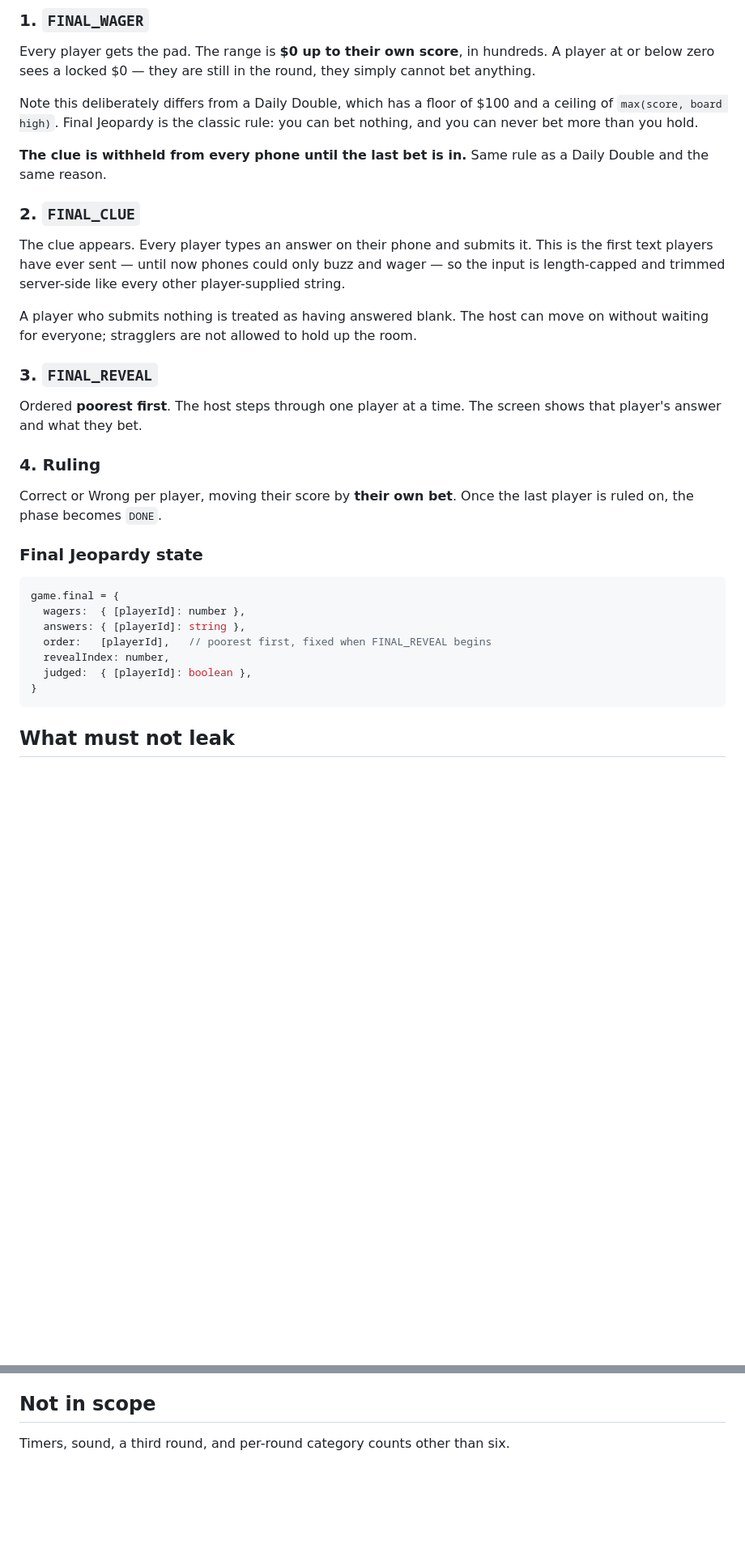
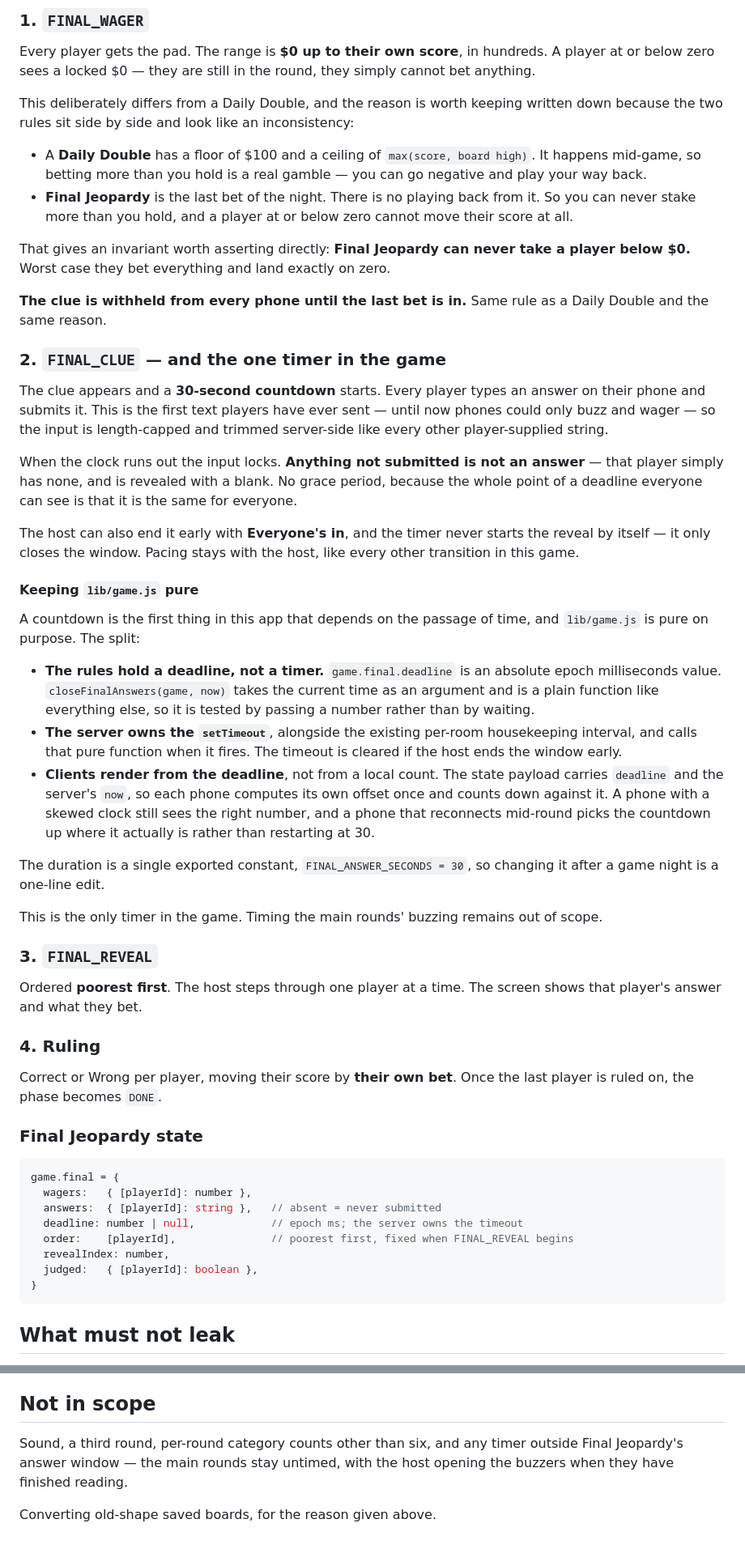
Before and after one commit to AZ-sort/Jeopardy, a Markdown page: docs/specs/2026-10-03-rounds-and-final-jeopardy-design.md, 2 parts joined by grey strips. Shown at 81% size. Drawn GitHub-style; blank space fills up the shorter version.

````diff
--- a/docs/specs/2026-10-03-rounds-and-final-jeopardy-design.md
+++ b/docs/specs/2026-10-03-rounds-and-final-jeopardy-design.md
@@ -121,23 +119,63 @@ Every player gets the pad. The range is **$0 up to their own score**, in
 hundreds. A player at or below zero sees a locked $0 — they are still in the
 round, they simply cannot bet anything.
 
-Note this deliberately differs from a Daily Double, which has a floor of $100
-and a ceiling of `max(score, board high)`. Final Jeopardy is the classic rule:
-you can bet nothing, and you can never bet more than you hold.
+This deliberately differs from a Daily Double, and the reason is worth keeping
+written down because the two rules sit side by side and look like an
+inconsistency:
+
+- A **Daily Double** has a floor of $100 and a ceiling of `max(score, board
+  high)`. It happens mid-game, so betting more than you hold is a real gamble
+  — you can go negative and play your way back.
+- **Final Jeopardy** is the last bet of the night. There is no playing back
+  from it. So you can never stake more than you hold, and a player at or below
+  zero cannot move their score at all.
+
+That gives an invariant worth asserting directly: **Final Jeopardy can never
+take a player below $0.** Worst case they bet everything and land exactly on
+zero.
 
 **The clue is withheld from every phone until the last bet is in.** Same rule
 as a Daily Double and the same reason.
 
-### 2. `FINAL_CLUE`
+### 2. `FINAL_CLUE` — and the one timer in the game
 
-The clue appears. Every player types an answer on their phone and submits it.
-This is the first text players have ever sent — until now phones could only
-buzz and wager — so the input is length-capped and trimmed server-side like
-every other player-supplied string.
+The clue appears and a **30-second countdown** starts. Every player types an
+answer on their phone and submits it. This is the first text players have ever
+sent — until now phones could only buzz and wager — so the input is
+length-capped and trimmed server-side like every other player-supplied string.
 
-A player who submits nothing is treated as having answered blank. The host can
-move on without waiting for everyone; stragglers are not allowed to hold up
-the room.
+When the clock runs out the input locks. **Anything not submitted is not an
+answer** — that player simply has none, and is revealed with a blank. No
+grace period, because the whole point of a deadline everyone can see is that
+it is the same for everyone.
+
+The host can also end it early with **Everyone's in**, and the timer never
+starts the reveal by itself — it only closes the window. Pacing stays with the
+host, like every other transition in this game.
+
+#### Keeping `lib/game.js` pure
+
+A countdown is the first thing in this app that depends on the passage of
+time, and `lib/game.js` is pure on purpose. The split:
+
+- **The rules hold a deadline, not a timer.** `game.final.deadline` is an
+  absolute epoch milliseconds value. `closeFinalAnswers(game, now)` takes the
+  current time as an argument and is a plain function like everything else, so
+  it is tested by passing a number rather than by waiting.
+- **The server owns the `setTimeout`**, alongside the existing per-room
+  housekeeping interval, and calls that pure function when it fires. The
+  timeout is cleared if the host ends the window early.
+- **Clients render from the deadline**, not from a local count. The state
+  payload carries `deadline` and the server's `now`, so each phone computes
+  its own offset once and counts down against it. A phone with a skewed clock
+  still sees the right number, and a phone that reconnects mid-round picks the
+  countdown up where it actually is rather than restarting at 30.
+
+The duration is a single exported constant, `FINAL_ANSWER_SECONDS = 30`, so
+changing it after a game night is a one-line edit.
+
+This is the only timer in the game. Timing the main rounds' buzzing remains
+out of scope.
 
 ### 3. `FINAL_REVEAL`
 
@@ -153,11 +191,12 @@ last player is ruled on, the phase becomes `DONE`.
 
 ```js
 game.final = {
-  wagers:  { [playerId]: number },
-  answers: { [playerId]: string },
-  order:   [playerId],   // poorest first, fixed when FINAL_REVEAL begins
+  wagers:   { [playerId]: number },
+  answers:  { [playerId]: string },   // absent = never submitted
+  deadline: number | null,            // epoch ms; the server owns the timeout
+  order:    [playerId],               // poorest first, fixed when FINAL_REVEAL begins
   revealIndex: number,
-  judged:  { [playerId]: boolean },
+  judged:   { [playerId]: boolean },
 }
 ```
 
@@ -211,4 +258,8 @@ either can be backed out without the other.
 
 ## Not in scope
 
-Timers, sound, a third round, and per-round category counts other than six.
+Sound, a third round, per-round category counts other than six, and any timer
+outside Final Jeopardy's answer window — the main rounds stay untimed, with
+the host opening the buzzers when they have finished reading.
+
+Converting old-shape saved boards, for the reason given above.
````
Also changed, not shown: other parts of docs/specs/2026-10-03-rounds-and-final-jeopardy-design.md (+26 -20 lines).
